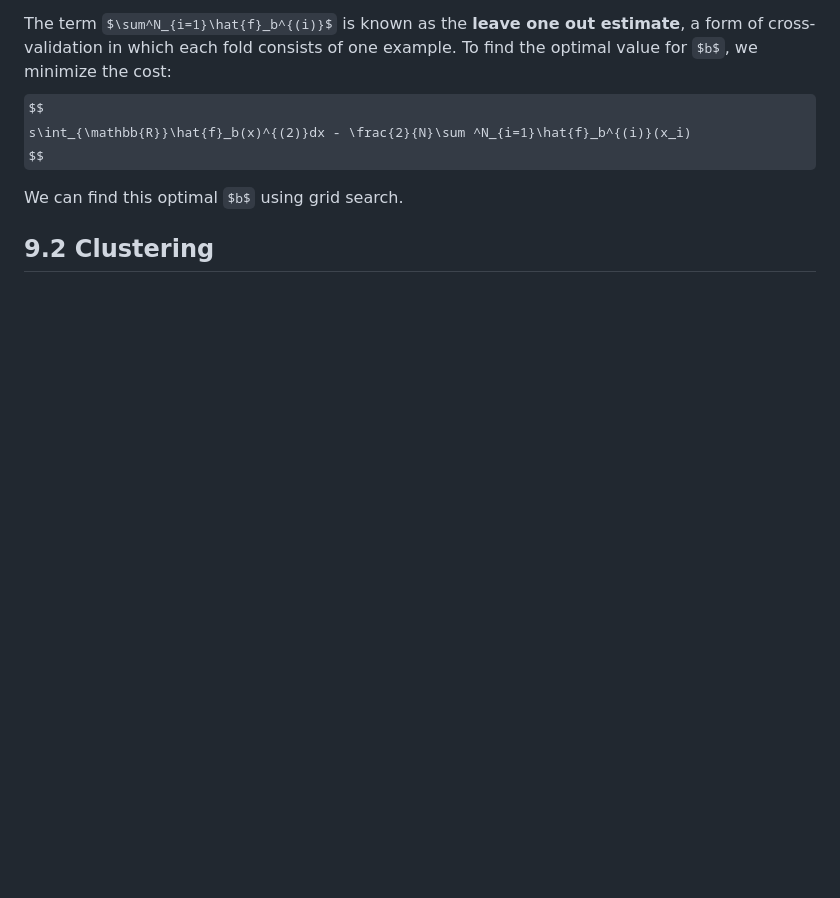
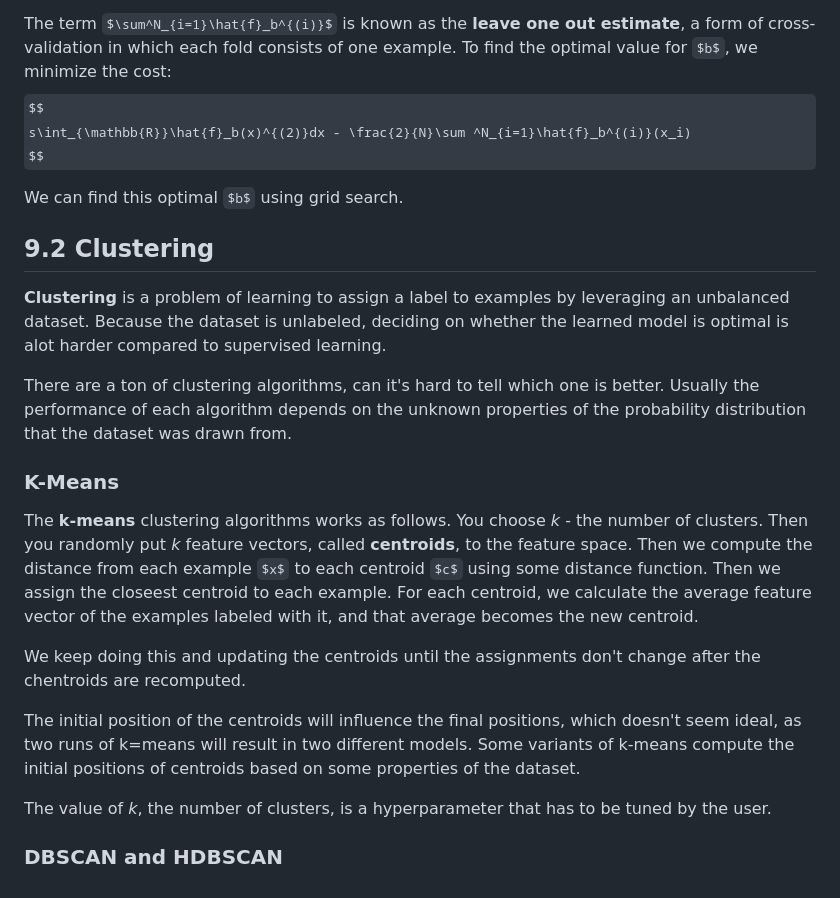
Before and after one commit to philiphan0109/ml-playground, a Markdown page: the-ml-book/notes.md, the part around the change. GitHub-like rendering; some formulas as TeX source; blank space fills up the shorter version.

```diff
--- a/the-ml-book/notes.md
+++ b/the-ml-book/notes.md
@@ -1284,3 +1284,19 @@ $$
 We can find this optimal $b$ using grid search.
 
 ## 9.2 Clustering
+
+**Clustering** is a problem of learning to assign a label to examples by leveraging an unbalanced dataset. Because the dataset is unlabeled, deciding on whether the learned model is optimal is alot harder compared to supervised learning.
+
+There are a ton of clustering algorithms, can it's hard to tell which one is better. Usually the performance of each algorithm depends on the unknown properties of the probability distribution that the dataset was drawn from.
+
+### K-Means
+
+The **k-means** clustering algorithms works as follows. You choose *k* - the number of clusters. Then you randomly put *k* feature vectors, called **centroids**, to the feature space. Then we compute the distance from each example $x$ to each centroid $c$ using some distance function. Then we assign the closeest centroid to each example. For each centroid, we calculate the average feature vector of the examples labeled with it, and that average becomes the new centroid.
+
+We keep doing this and updating the centroids until the assignments don't change after the chentroids are recomputed.
+
+The initial position of the centroids will influence the final positions, which doesn't seem ideal, as two runs of k=means will result in two different models. Some variants of k-means compute the initial positions of centroids based on some properties of the dataset.
+
+The value of *k*, the number of clusters, is a hyperparameter that has to be tuned by the user.
+
+### DBSCAN and HDBSCAN
```
